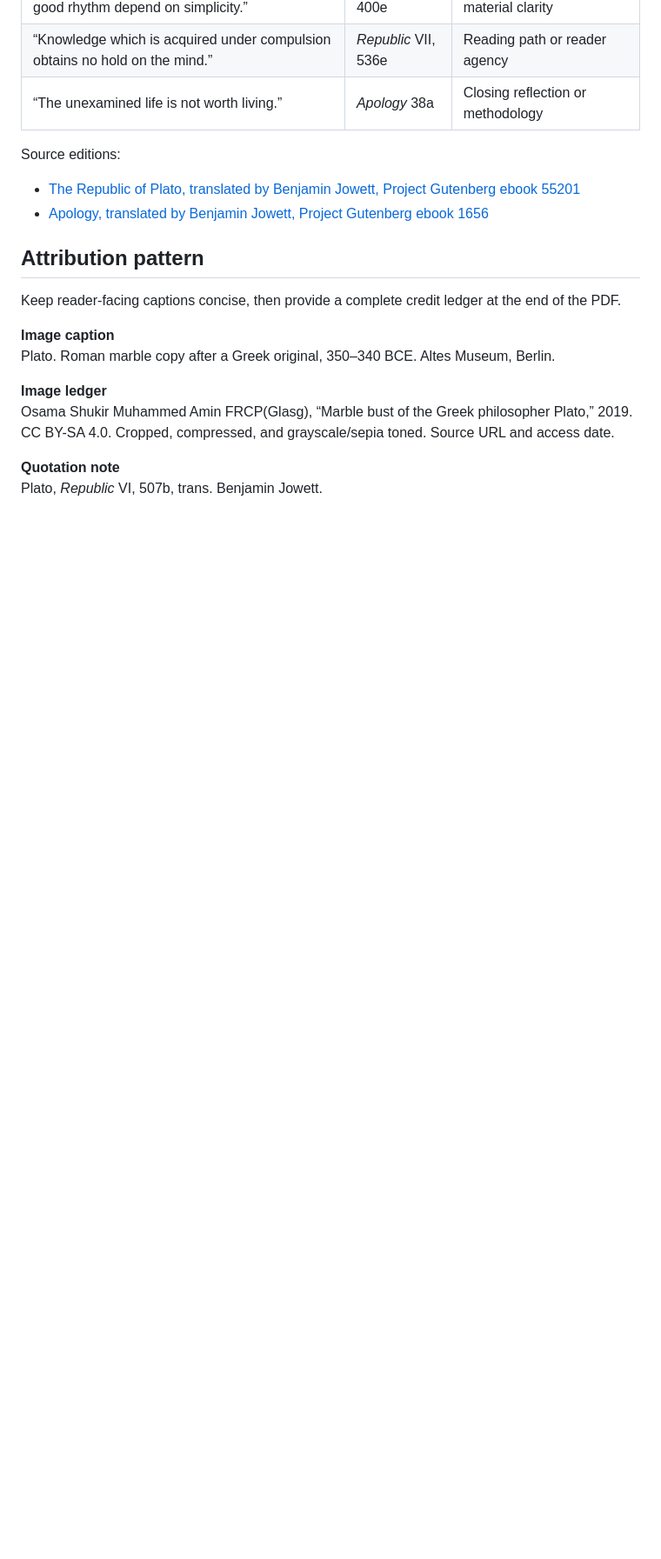
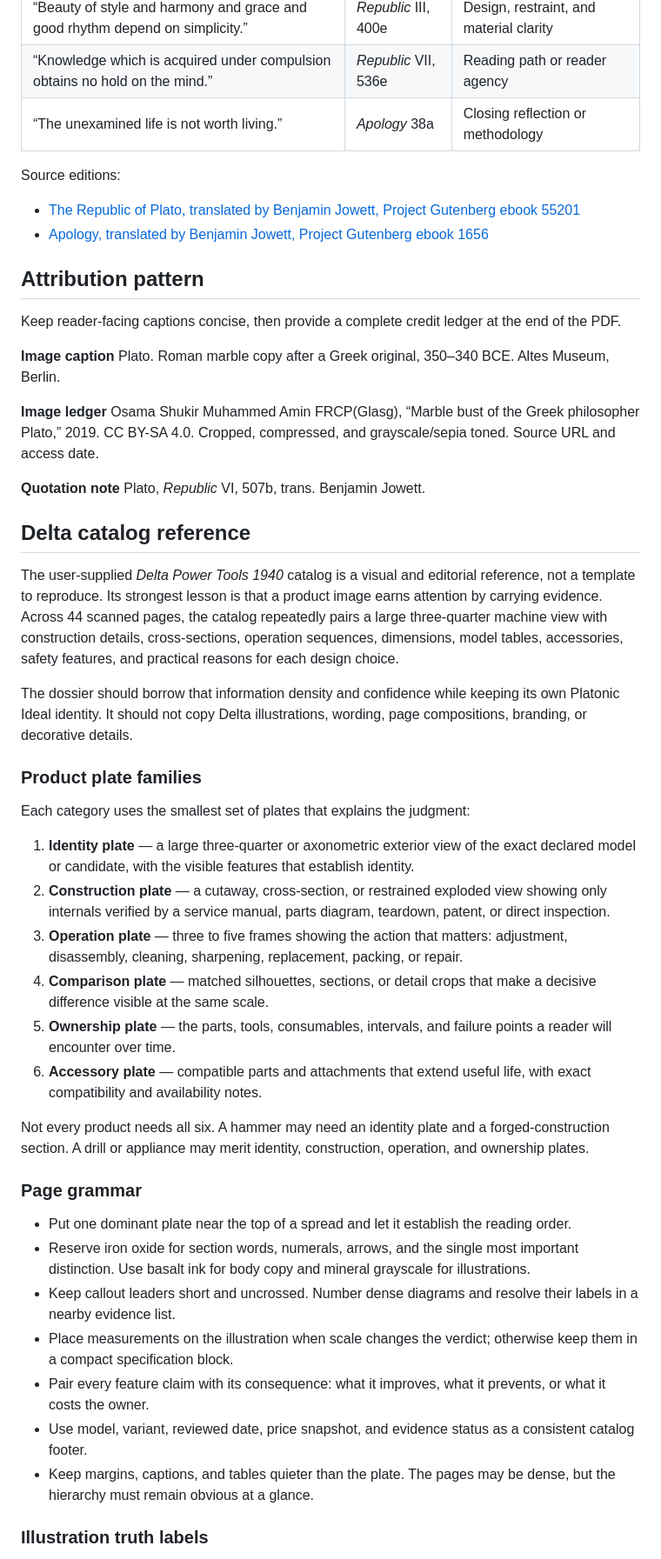
Before and after one commit to laurent1056/my-platonic-app, a Markdown page: docs/design/DOSSIER_PDF_ART_DIRECTION.md, the part around one of its changes. Shown at 87% size. GitHub-like rendering; blank space fills up the shorter version.

Commit message:
docs(dossier): define evidence-led PDF blueprint

```diff
--- a/docs/design/DOSSIER_PDF_ART_DIRECTION.md
+++ b/docs/design/DOSSIER_PDF_ART_DIRECTION.md
@@ -68,3 +68,34 @@ Osama Shukir Muhammed Amin FRCP(Glasg), “Marble bust of the Greek philosopher
 **Quotation note**
 Plato, *Republic* VI, 507b, trans. Benjamin Jowett.
 
+## Delta catalog reference
+
+The user-supplied *Delta Power Tools 1940* catalog is a visual and editorial reference, not a template to reproduce. Its strongest lesson is that a product image earns attention by carrying evidence. Across 44 scanned pages, the catalog repeatedly pairs a large three-quarter machine view with construction details, cross-sections, operation sequences, dimensions, model tables, accessories, safety features, and practical reasons for each design choice.
+
+The dossier should borrow that information density and confidence while keeping its own Platonic Ideal identity. It should not copy Delta illustrations, wording, page compositions, branding, or decorative details.
+
+### Product plate families
+
+Each category uses the smallest set of plates that explains the judgment:
+
+1. **Identity plate** — a large three-quarter or axonometric exterior view of the exact declared model or candidate, with the visible features that establish identity.
+2. **Construction plate** — a cutaway, cross-section, or restrained exploded view showing only internals verified by a service manual, parts diagram, teardown, patent, or direct inspection.
+3. **Operation plate** — three to five frames showing the action that matters: adjustment, disassembly, cleaning, sharpening, replacement, packing, or repair.
+4. **Comparison plate** — matched silhouettes, sections, or detail crops that make a decisive difference visible at the same scale.
+5. **Ownership plate** — the parts, tools, consumables, intervals, and failure points a reader will encounter over time.
+6. **Accessory plate** — compatible parts and attachments that extend useful life, with exact compatibility and availability notes.
+
+Not every product needs all six. A hammer may need an identity plate and a forged-construction section. A drill or appliance may merit identity, construction, operation, and ownership plates.
+
+### Page grammar
+
+- Put one dominant plate near the top of a spread and let it establish the reading order.
+- Reserve iron oxide for section words, numerals, arrows, and the single most important distinction. Use basalt ink for body copy and mineral grayscale for illustrations.
+- Keep callout leaders short and uncrossed. Number dense diagrams and resolve their labels in a nearby evidence list.
+- Place measurements on the illustration when scale changes the verdict; otherwise keep them in a compact specification block.
+- Pair every feature claim with its consequence: what it improves, what it prevents, or what it costs the owner.
+- Use model, variant, reviewed date, price snapshot, and evidence status as a consistent catalog footer.
+- Keep margins, captions, and tables quieter than the plate. The pages may be dense, but the hierarchy must remain obvious at a glance.
+
+### Illustration truth labels
+
```
Also changed, not shown: other parts of docs/design/DOSSIER_PDF_ART_DIRECTION.md (+22 -0 lines), docs/design/DOSSIER_CONTENT_BLUEPRINT.md (added, +296 -0 lines), docs/design/dossier-storefront.md (+1 -1 lines).
